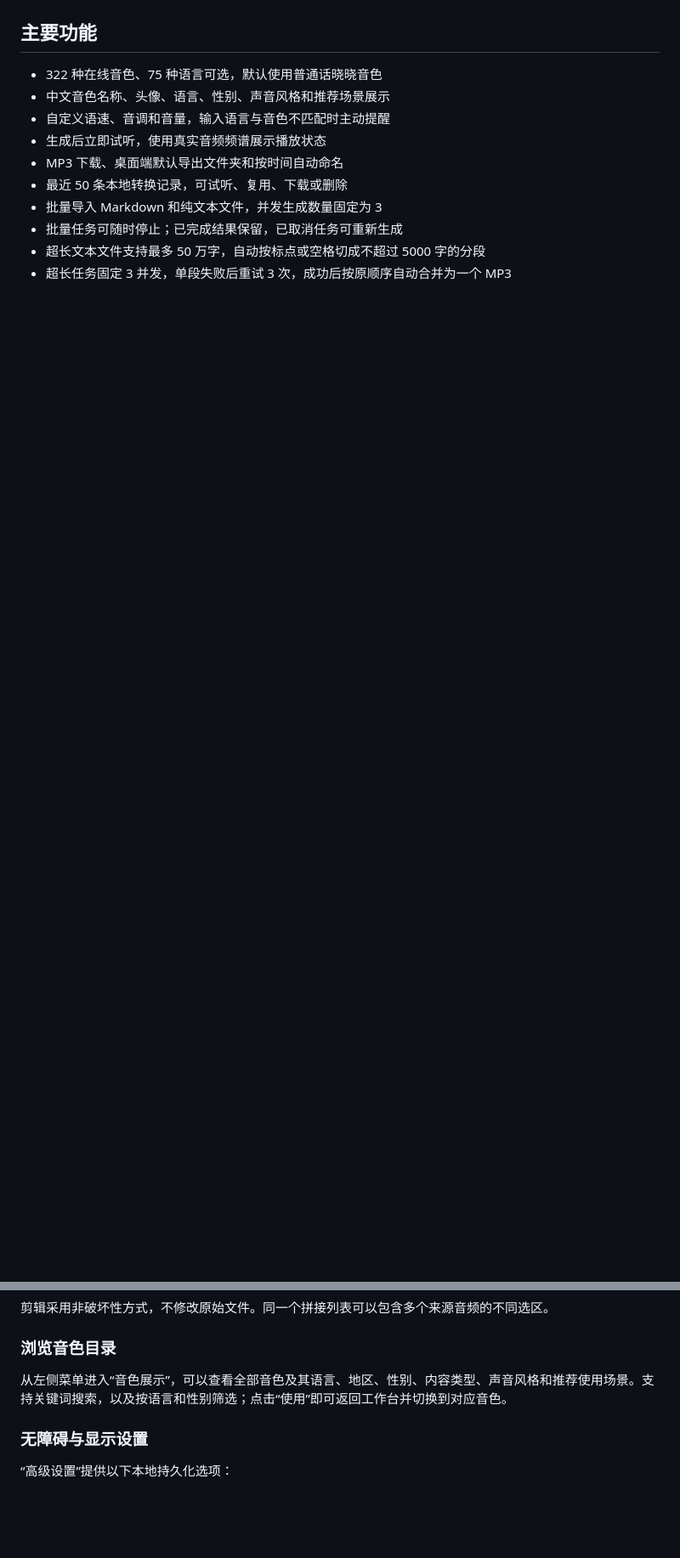
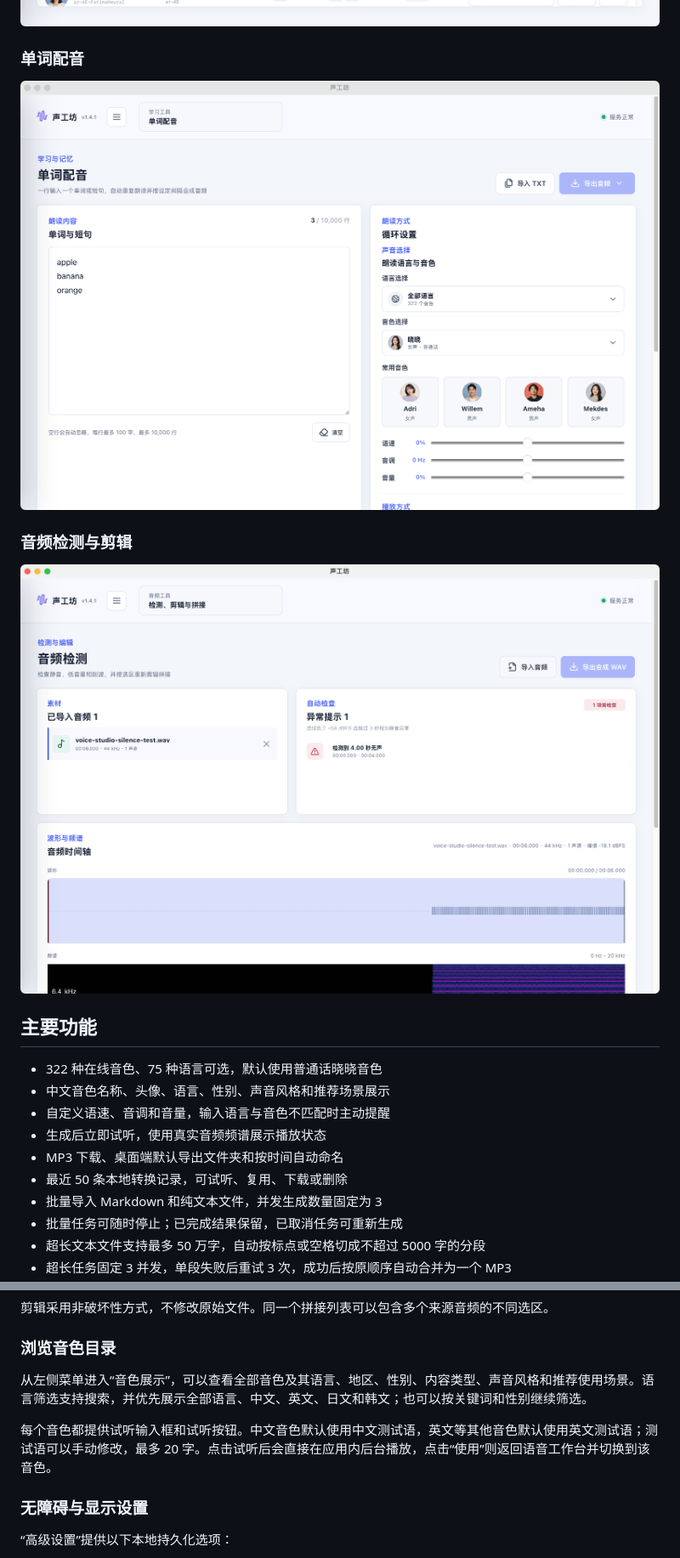
Before and after one commit to sxlisme/edge-tts-studio, a Markdown page: README.md, 2 parts joined by grey strips. Shown at 85% size. Rendered like a GitHub page; pictures changed too: docs/audio-inspection.png (added), docs/voice-catalog.png, docs/word-loop.png (added); blank space fills up the shorter version.

```diff
--- a/README.md
+++ b/README.md
@@ -12,5 +12,13 @@
 
 ![声工坊音色展示](docs/voice-catalog.png)
+
+### 单词配音
+
+![声工坊单词配音](docs/word-loop.png)
+
+### 音频检测与剪辑
+
+![声工坊音频检测](docs/audio-inspection.png)
 
 ## 主要功能
 
@@ -131,7 +151,9 @@ macOS 11 及以上版本可运行。Apple Silicon 和 Intel Mac 使用同一个
 
 ### 浏览音色目录
 
-从左侧菜单进入“音色展示”，可以查看全部音色及其语言、地区、性别、内容类型、声音风格和推荐使用场景。支持关键词搜索，以及按语言和性别筛选；点击“使用”即可返回工作台并切换到对应音色。
+从左侧菜单进入“音色展示”，可以查看全部音色及其语言、地区、性别、内容类型、声音风格和推荐使用场景。语言筛选支持搜索，并优先展示全部语言、中文、英文、日文和韩文；也可以按关键词和性别继续筛选。
+
+每个音色都提供试听输入框和试听按钮。中文音色默认使用中文测试语，英文等其他音色默认使用英文测试语；测试语可以手动修改，最多 20 字。点击试听后会直接在应用内后台播放，点击“使用”则返回语音工作台并切换到该音色。
 
 ### 无障碍与显示设置
 
```
Also changed, not shown: other parts of README.md (+16 -4 lines), docs/screenshot.png, 4 other files.
